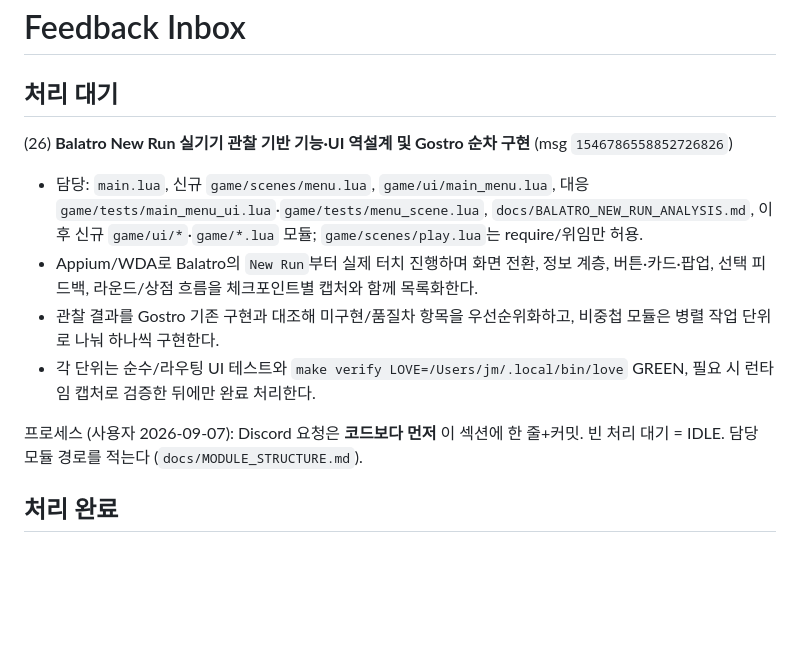
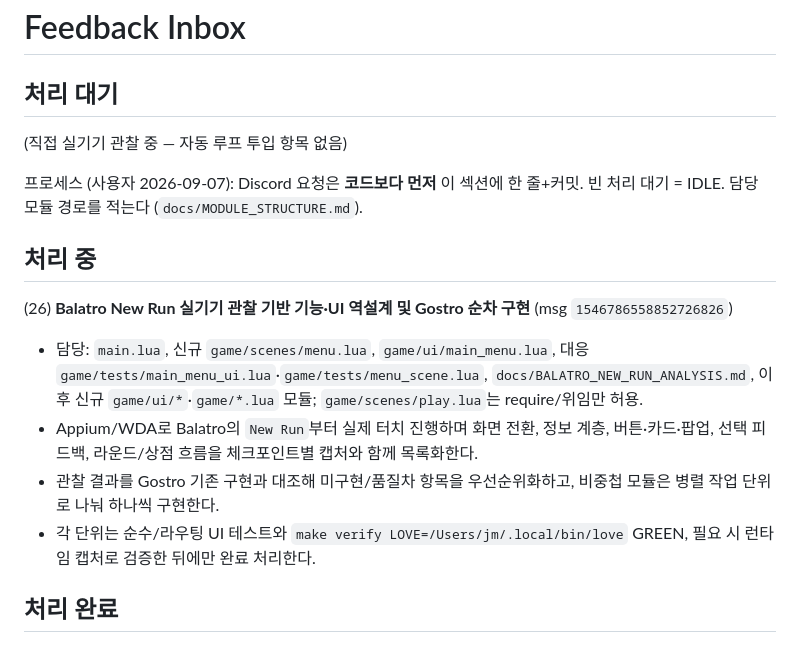
Before and after one commit to jmpaaak/gostro, a Markdown page: docs/feedback/INBOX.md, the part around the change. GitHub-like rendering; blank space fills up the shorter version.

Commit message:
docs: mark Balatro study in progress

```diff
--- a/docs/feedback/INBOX.md
+++ b/docs/feedback/INBOX.md
@@ -1,14 +1,18 @@
 # Feedback Inbox
 
 ## 처리 대기
+
+(직접 실기기 관찰 중 — 자동 루프 투입 항목 없음)
+
+프로세스 (사용자 2026-09-07): Discord 요청은 **코드보다 먼저** 이 섹션에 한 줄+커밋. 빈 처리 대기 = IDLE. 담당 모듈 경로를 적는다 (`docs/MODULE_STRUCTURE.md`).
+
+## 처리 중
 
 (26) **Balatro New Run 실기기 관찰 기반 기능·UI 역설계 및 Gostro 순차 구현** (msg `1546786558852726826`)
   - 담당: `main.lua`, 신규 `game/scenes/menu.lua`, `game/ui/main_menu.lua`, 대응 `game/tests/main_menu_ui.lua`·`game/tests/menu_scene.lua`, `docs/BALATRO_NEW_RUN_ANALYSIS.md`, 이후 신규 `game/ui/*`·`game/*.lua` 모듈; `game/scenes/play.lua`는 require/위임만 허용.
   - Appium/WDA로 Balatro의 `New Run`부터 실제 터치 진행하며 화면 전환, 정보 계층, 버튼·카드·팝업, 선택 피드백, 라운드/상점 흐름을 체크포인트별 캡처와 함께 목록화한다.
   - 관찰 결과를 Gostro 기존 구현과 대조해 미구현/품질차 항목을 우선순위화하고, 비중첩 모듈은 병렬 작업 단위로 나눠 하나씩 구현한다.
   - 각 단위는 순수/라우팅 UI 테스트와 `make verify LOVE=/Users/jm/.local/bin/love` GREEN, 필요 시 런타임 캡처로 검증한 뒤에만 완료 처리한다.
-
-프로세스 (사용자 2026-09-07): Discord 요청은 **코드보다 먼저** 이 섹션에 한 줄+커밋. 빈 처리 대기 = IDLE. 담당 모듈 경로를 적는다 (`docs/MODULE_STRUCTURE.md`).
 
 ## 처리 완료
 
```
